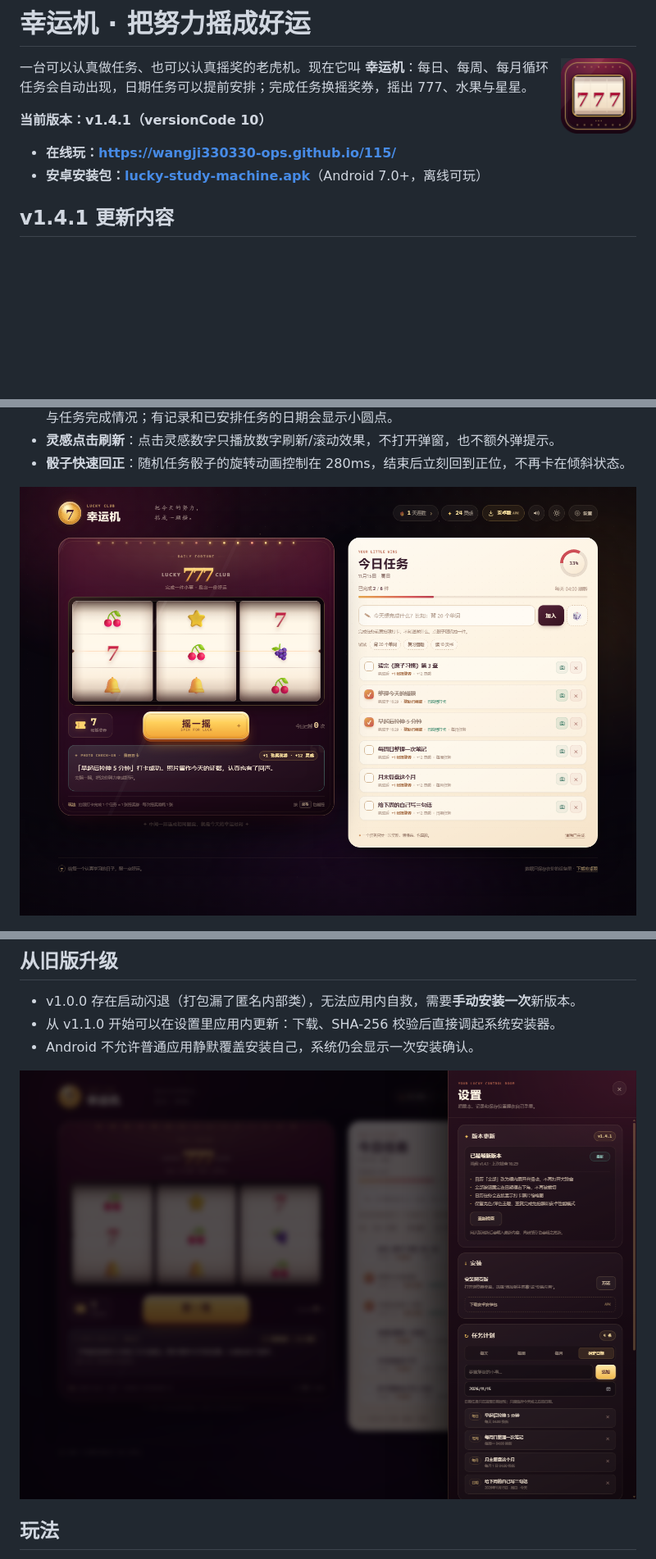
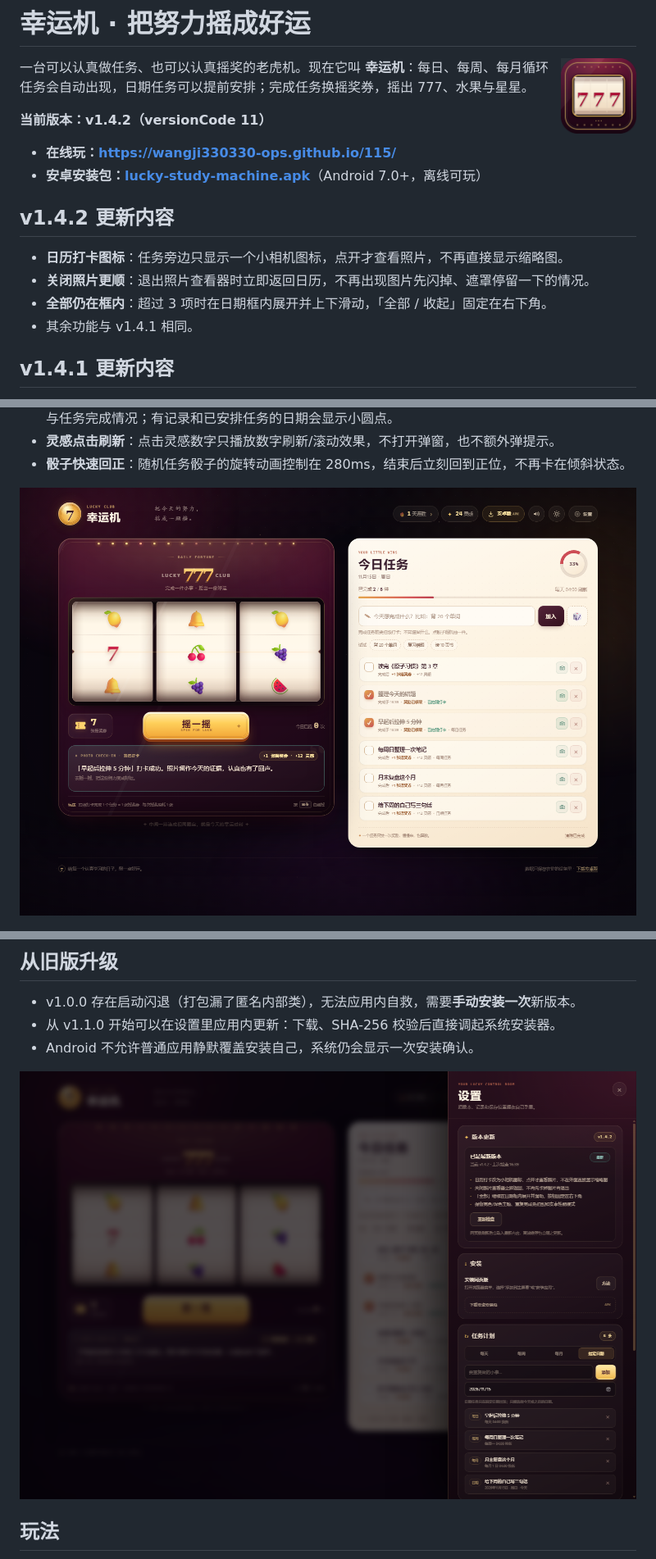
Before and after one commit to wangji330330-ops/115, a Markdown page: README.md, 3 parts joined by grey strips. Shown at 82% size. Rendered like a GitHub page; pictures changed too: docs/preview-desktop.png, docs/preview-settings.png; blank space fills up the shorter version.

```diff
--- a/README.md
+++ b/README.md
@@ -4,10 +4,17 @@
 
 一台可以认真做任务、也可以认真摇奖的老虎机。现在它叫 **幸运机**：每日、每周、每月循环任务会自动出现，日期任务可以提前安排；完成任务换摇奖券，摇出 777、水果与星星。
 
-**当前版本：v1.4.1（versionCode 10）**
+**当前版本：v1.4.2（versionCode 11）**
 
 - **在线玩：<https://wangji330330-ops.github.io/115/>**
 - **安卓安装包：[lucky-study-machine.apk](https://wangji330330-ops.github.io/115/lucky-study-machine.apk)**（Android 7.0+，离线可玩）
+
+## v1.4.2 更新内容
+
+- **日历打卡图标**：任务旁边只显示一个小相机图标，点开才查看照片，不再直接显示缩略图。
+- **关闭照片更顺**：退出照片查看器时立即返回日历，不再出现图片先闪掉、遮罩停留一下的情况。
+- **全部仍在框内**：超过 3 项时在日期框内展开并上下滑动，「全部 / 收起」固定在右下角。
+- 其余功能与 v1.4.1 相同。
 
 ## v1.4.1 更新内容
 
```
Also changed, not shown: other parts of README.md (+1 -1 lines), docs/preview-calendar.png, 9 other files.
